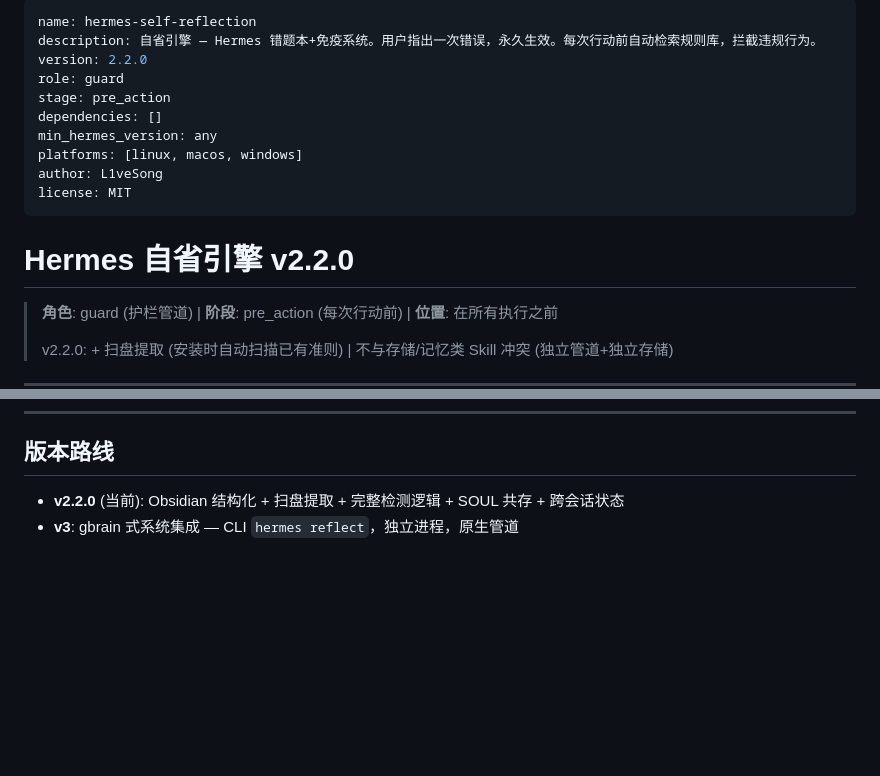
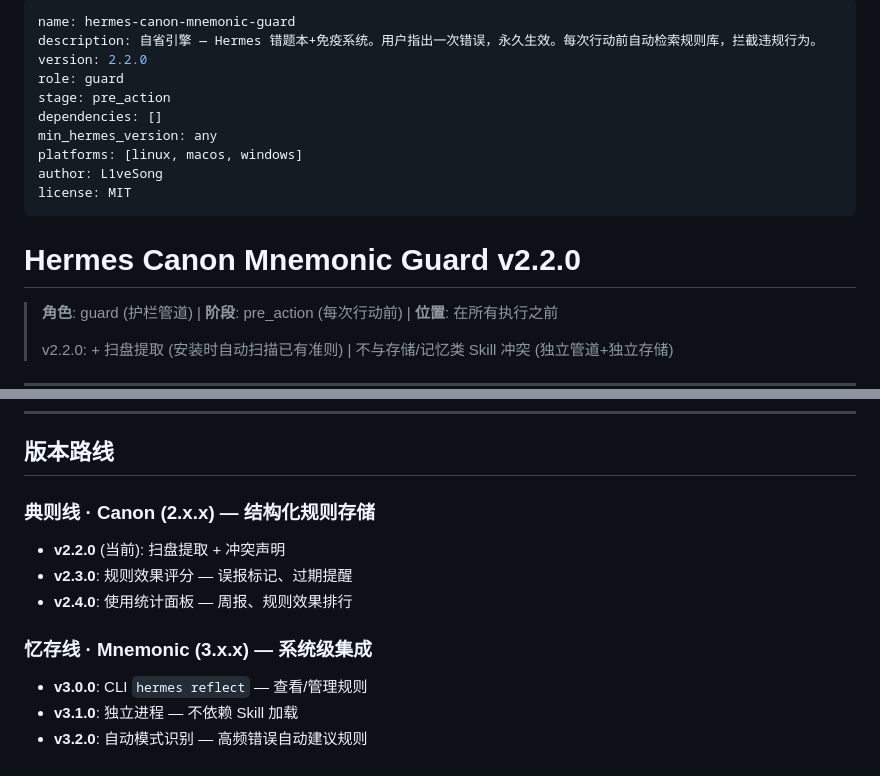
Before and after one commit to L1veSong/Canon-Mnemonic-Guard, a Markdown page: SKILL.md, 2 parts joined by grey strips. Drawn GitHub-style; blank space fills up the shorter version.

```diff
--- a/SKILL.md
+++ b/SKILL.md
@@ -1,5 +1,5 @@
 ---
-name: hermes-self-reflection
+name: hermes-canon-mnemonic-guard
 description: 自省引擎 — Hermes 错题本+免疫系统。用户指出一次错误，永久生效。每次行动前自动检索规则库，拦截违规行为。
 version: 2.2.0
 role: guard
@@ -11,7 +11,7 @@ author: L1veSong
 license: MIT
 ---
 
-# Hermes 自省引擎 v2.2.0
+# Hermes Canon Mnemonic Guard v2.2.0
 
 > **角色**: guard (护栏管道) | **阶段**: pre_action (每次行动前) | **位置**: 在所有执行之前
 >
@@ -465,5 +465,12 @@ v1.0.0 缺乏跨会话状态：
 
 ## 版本路线
 
-- **v2.2.0** (当前): Obsidian 结构化 + 扫盘提取 + 完整检测逻辑 + SOUL 共存 + 跨会话状态
-- **v3**: gbrain 式系统集成 — CLI `hermes reflect`，独立进程，原生管道
+### 典则线 · Canon (2.x.x) — 结构化规则存储
+- **v2.2.0** (当前): 扫盘提取 + 冲突声明
+- **v2.3.0**: 规则效果评分 — 误报标记、过期提醒
+- **v2.4.0**: 使用统计面板 — 周报、规则效果排行
+
+### 忆存线 · Mnemonic (3.x.x) — 系统级集成
+- **v3.0.0**: CLI `hermes reflect` — 查看/管理规则
+- **v3.1.0**: 独立进程 — 不依赖 Skill 加载
+- **v3.2.0**: 自动模式识别 — 高频错误自动建议规则
```
Also changed, not shown: README.md (+39 -5 lines), assets/wechat-pay.png (added), 1 other file.
